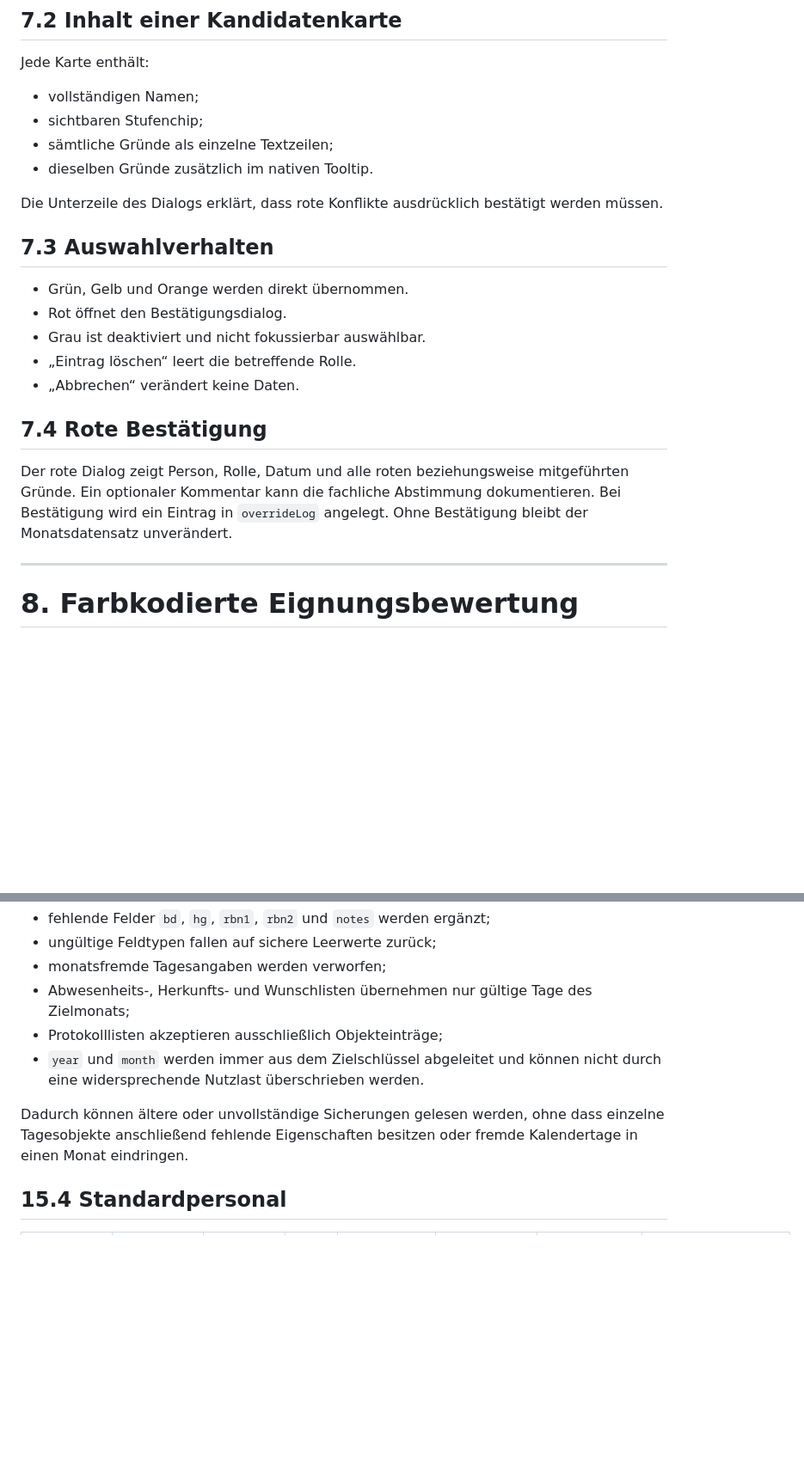
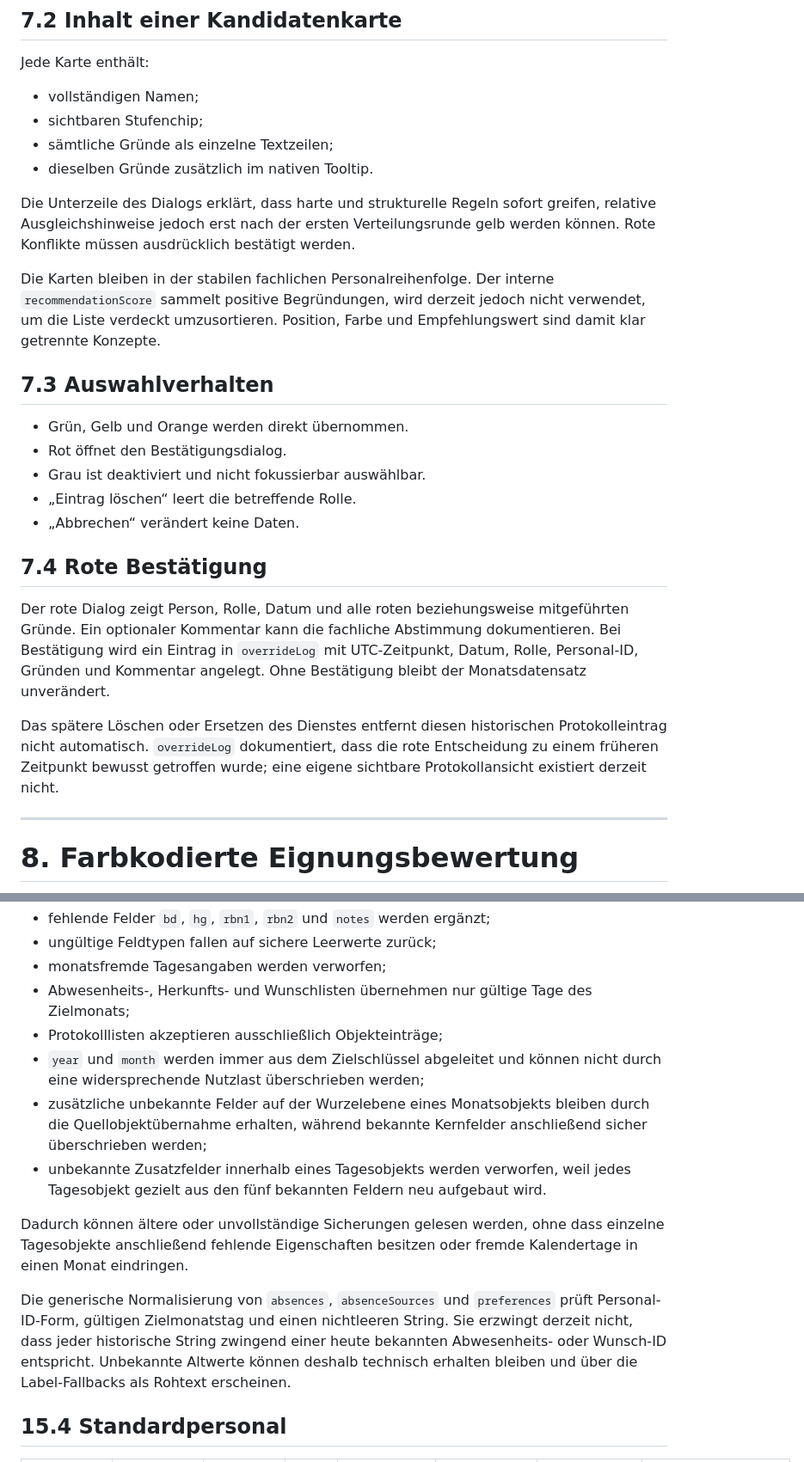
Before and after one commit to mlurz92/dienstplan, a Markdown page: README.md, 2 parts joined by grey strips. Shown at 86% size. Rendered like a GitHub page; blank space fills up the shorter version.

```diff
--- a/README.md
+++ b/README.md
@@ -308,7 +312,9 @@ Jede Karte enthält:
 - sämtliche Gründe als einzelne Textzeilen;
 - dieselben Gründe zusätzlich im nativen Tooltip.
 
-Die Unterzeile des Dialogs erklärt, dass rote Konflikte ausdrücklich bestätigt werden müssen.
+Die Unterzeile des Dialogs erklärt, dass harte und strukturelle Regeln sofort greifen, relative Ausgleichshinweise jedoch erst nach der ersten Verteilungsrunde gelb werden können. Rote Konflikte müssen ausdrücklich bestätigt werden.
+
+Die Karten bleiben in der stabilen fachlichen Personalreihenfolge. Der interne `recommendationScore` sammelt positive Begründungen, wird derzeit jedoch nicht verwendet, um die Liste verdeckt umzusortieren. Position, Farbe und Empfehlungswert sind damit klar getrennte Konzepte.
 
 ## 7.3 Auswahlverhalten
 
@@ -320,7 +326,9 @@ Die Unterzeile des Dialogs erklärt, dass rote Konflikte ausdrücklich bestätig
 
 ## 7.4 Rote Bestätigung
 
-Der rote Dialog zeigt Person, Rolle, Datum und alle roten beziehungsweise mitgeführten Gründe. Ein optionaler Kommentar kann die fachliche Abstimmung dokumentieren. Bei Bestätigung wird ein Eintrag in `overrideLog` angelegt. Ohne Bestätigung bleibt der Monatsdatensatz unverändert.
+Der rote Dialog zeigt Person, Rolle, Datum und alle roten beziehungsweise mitgeführten Gründe. Ein optionaler Kommentar kann die fachliche Abstimmung dokumentieren. Bei Bestätigung wird ein Eintrag in `overrideLog` mit UTC-Zeitpunkt, Datum, Rolle, Personal-ID, Gründen und Kommentar angelegt. Ohne Bestätigung bleibt der Monatsdatensatz unverändert.
+
+Das spätere Löschen oder Ersetzen des Dienstes entfernt diesen historischen Protokolleintrag nicht automatisch. `overrideLog` dokumentiert, dass die rote Entscheidung zu einem früheren Zeitpunkt bewusst getroffen wurde; eine eigene sichtbare Protokollansicht existiert derzeit nicht.
 
 ---
 
@@ -790,9 +805,13 @@ Jeder Monat wird beim Serverlesen, lokalen Laden, JSON-Import und Export auf das
 - monatsfremde Tagesangaben werden verworfen;
 - Abwesenheits-, Herkunfts- und Wunschlisten übernehmen nur gültige Tage des Zielmonats;
 - Protokolllisten akzeptieren ausschließlich Objekteinträge;
-- `year` und `month` werden immer aus dem Zielschlüssel abgeleitet und können nicht durch eine widersprechende Nutzlast überschrieben werden.
+- `year` und `month` werden immer aus dem Zielschlüssel abgeleitet und können nicht durch eine widersprechende Nutzlast überschrieben werden;
+- zusätzliche unbekannte Felder auf der Wurzelebene eines Monatsobjekts bleiben durch die Quellobjektübernahme erhalten, während bekannte Kernfelder anschließend sicher überschrieben werden;
+- unbekannte Zusatzfelder innerhalb eines Tagesobjekts werden verworfen, weil jedes Tagesobjekt gezielt aus den fünf bekannten Feldern neu aufgebaut wird.
 
 Dadurch können ältere oder unvollständige Sicherungen gelesen werden, ohne dass einzelne Tagesobjekte anschließend fehlende Eigenschaften besitzen oder fremde Kalendertage in einen Monat eindringen.
+
+Die generische Normalisierung von `absences`, `absenceSources` und `preferences` prüft Personal-ID-Form, gültigen Zielmonatstag und einen nichtleeren String. Sie erzwingt derzeit nicht, dass jeder historische String zwingend einer heute bekannten Abwesenheits- oder Wunsch-ID entspricht. Unbekannte Altwerte können deshalb technisch erhalten bleiben und über die Label-Fallbacks als Rohtext erscheinen.
 
 ## 15.4 Standardpersonal
 
```
Also changed, not shown: other parts of README.md (+49 -32 lines).
